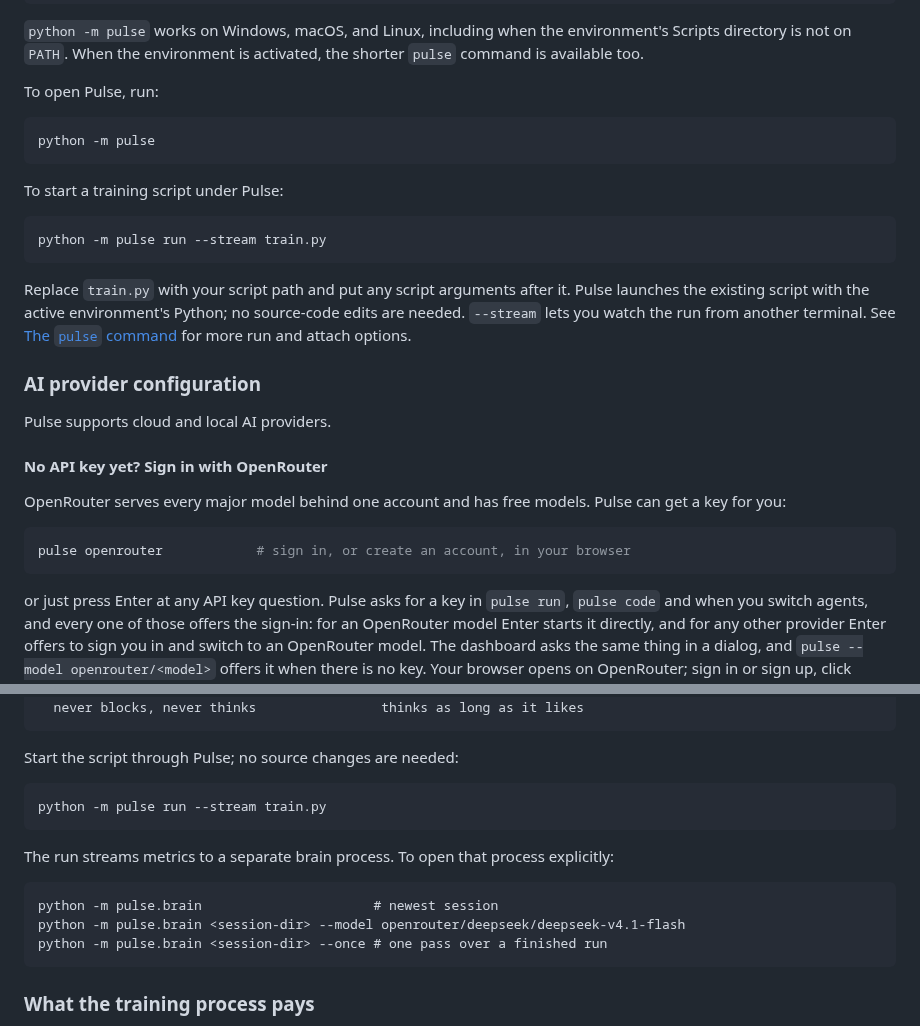
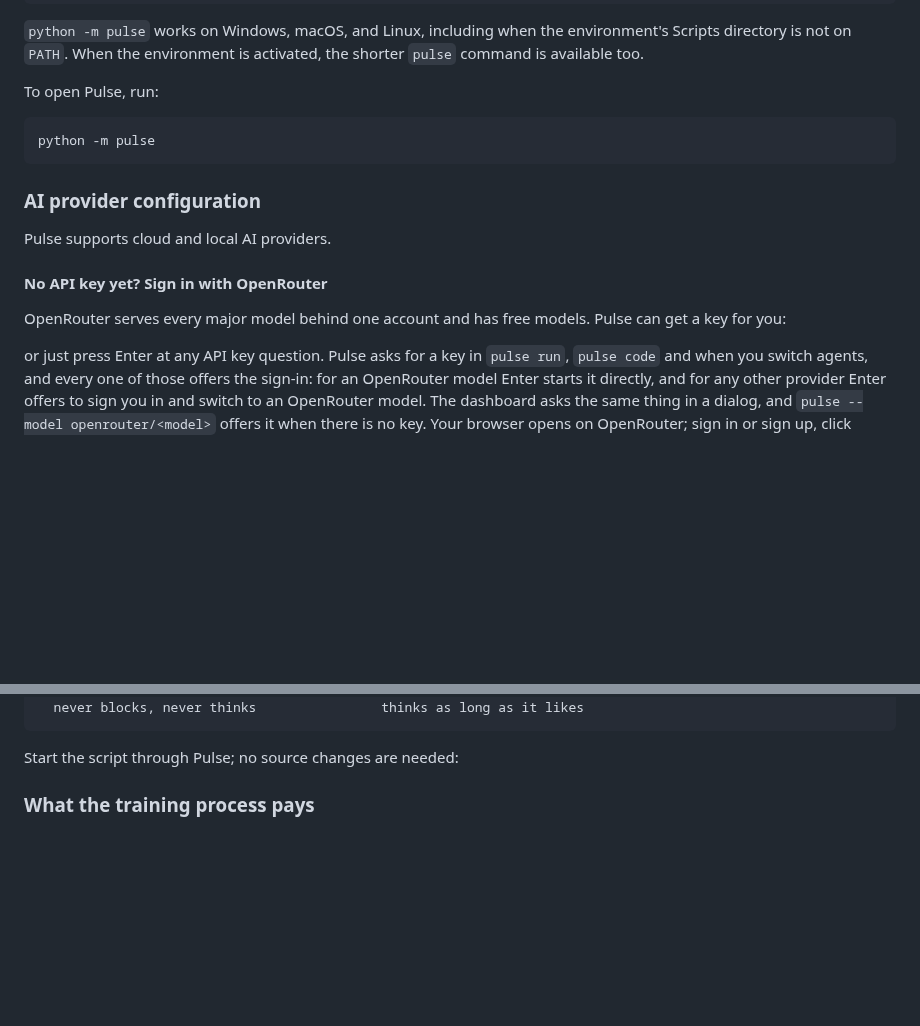
Before and after one commit to codeyash09/PulseML, a Markdown page: README.md, 2 parts joined by grey strips. Rendered like a GitHub page; blank space fills up the shorter version.

````diff
--- a/README.md
+++ b/README.md
@@ -55,17 +55,6 @@ To open Pulse, run:
 python -m pulse
 ```
 
-To start a training script under Pulse:
-
-```text
-python -m pulse run --stream train.py
-```
-
-Replace `train.py` with your script path and put any script arguments after it. Pulse
-launches the existing script with the active environment's Python; no source-code edits
-are needed. `--stream` lets you watch the run from another terminal. See
-[The `pulse` command](#the-pulse-command) for more run and attach options.
-
 ### AI provider configuration
 
 Pulse supports cloud and local AI providers.
@@ -74,10 +63,6 @@ Pulse supports cloud and local AI providers.
 
 OpenRouter serves every major model behind one account and has free models. Pulse can get
 a key for you:
-
-```bash
-pulse openrouter            # sign in, or create an account, in your browser
-```
 
 or just press Enter at any API key question. Pulse asks for a key in `pulse run`,
 `pulse code` and when you switch agents, and every one of those offers the
@@ -190,18 +175,6 @@ pulse_monitor.Monitor      ---stream--->  pulse_brain.Brain
 ```
 
 Start the script through Pulse; no source changes are needed:
-
-```text
-python -m pulse run --stream train.py
-```
-
-The run streams metrics to a separate brain process. To open that process explicitly:
-
-```text
-python -m pulse.brain                      # newest session
-python -m pulse.brain <session-dir> --model openrouter/deepseek/deepseek-v4.1-flash
-python -m pulse.brain <session-dir> --once # one pass over a finished run
-```
 
 ### What the training process pays
 
````
